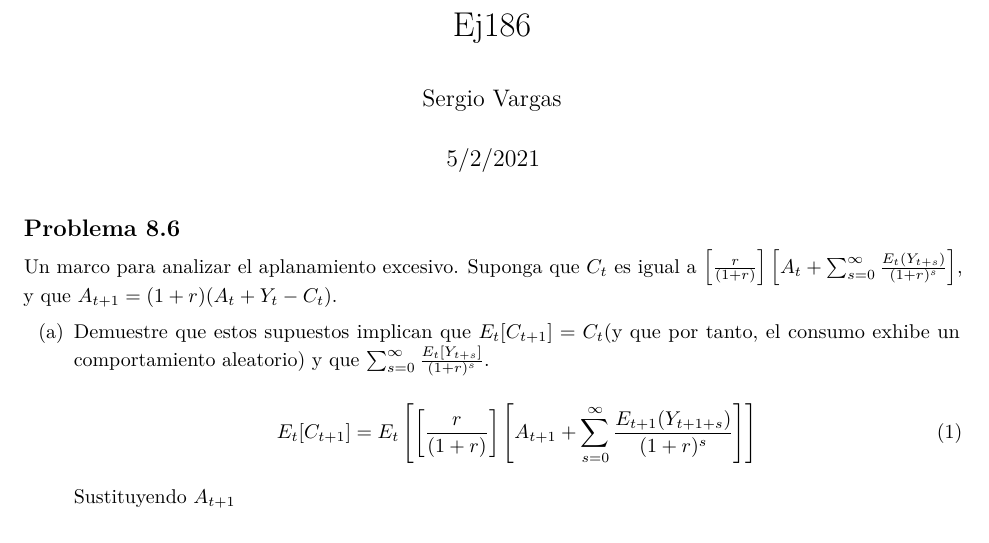
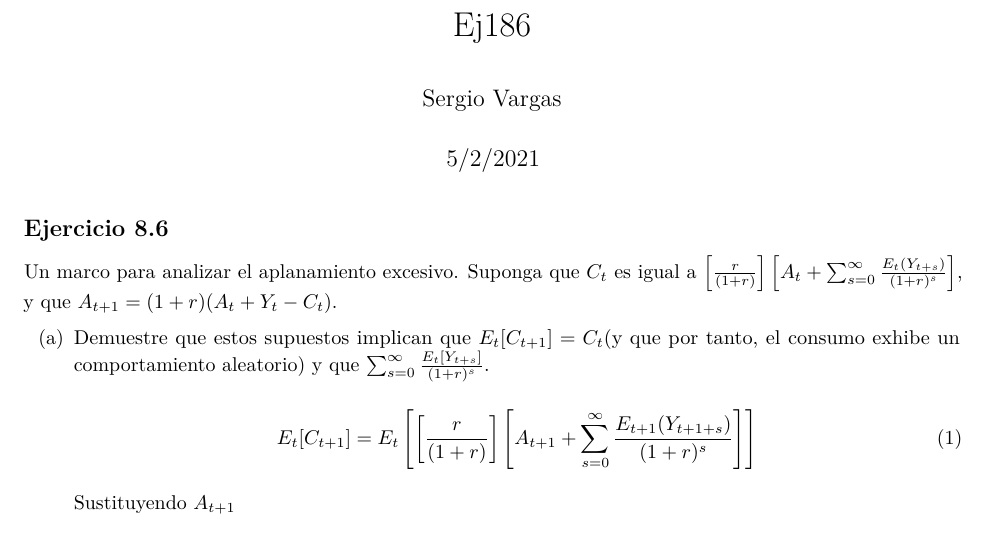
Before and after one commit to Ehekatzin/Tarea_1_Macro_2, an R Markdown document (Ej186.Rmd): part of page 1 of 4, cut so that both start at the same text. Rendered offline with R 4.5, knitr and Pandoc, then LaTeX, with nearby package versions.

Commit message:
Update Ej186.Rmd

````diff
--- a/Ej186.Rmd
+++ b/Ej186.Rmd
@@ -11,7 +11,7 @@ header-includes:
 knitr::opts_chunk$set(echo = TRUE)
 ```
 
-## Problema 8.6
+## Ejercicio 8.6
 
  Un marco para analizar el aplanamiento excesivo. Suponga que $C_{t}$ es igual a $\left[\frac{r}{(1+r)}\right] \left[A_{t}+\sum_{s=0}^{\infty}\frac{E_{t}(Y_{t+s})}{(1+r)^{s}}\right]$, y que $A_{t+1}=(1+r)(A_{t}+Y_{t}-C_{t})$.
 
````
